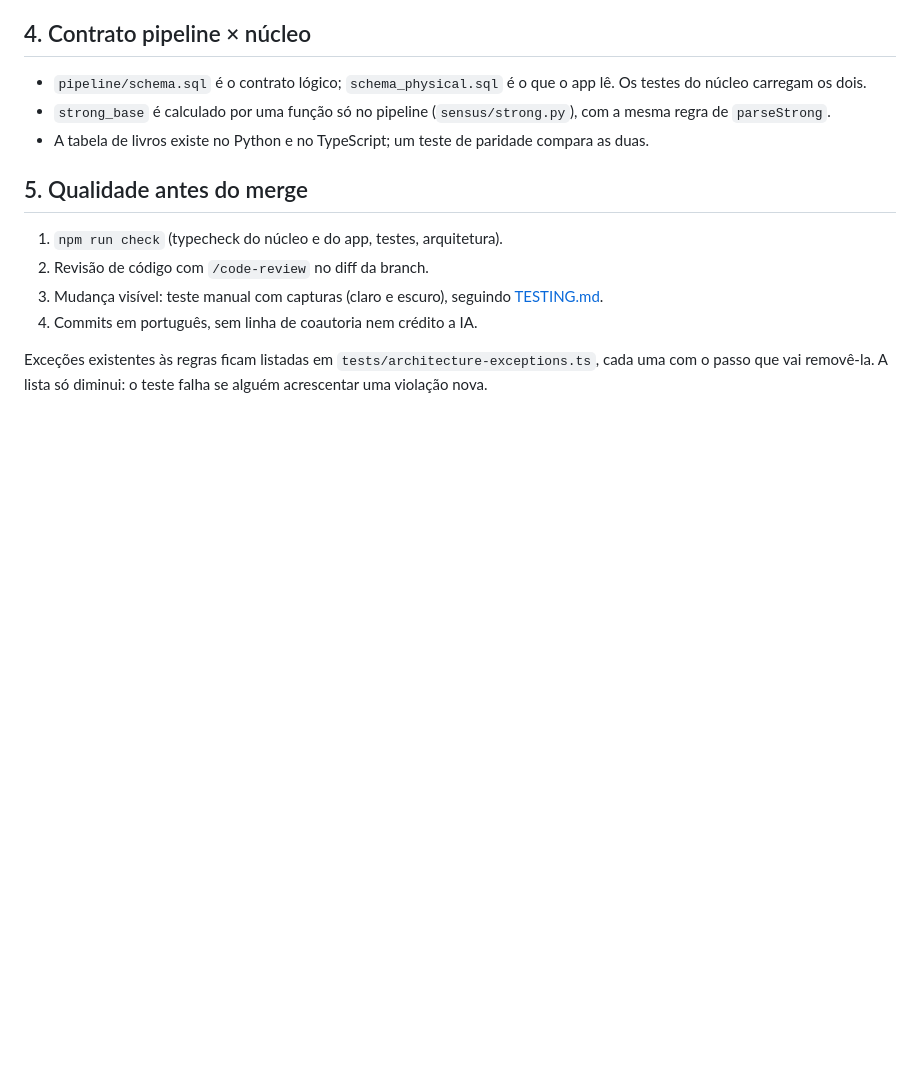
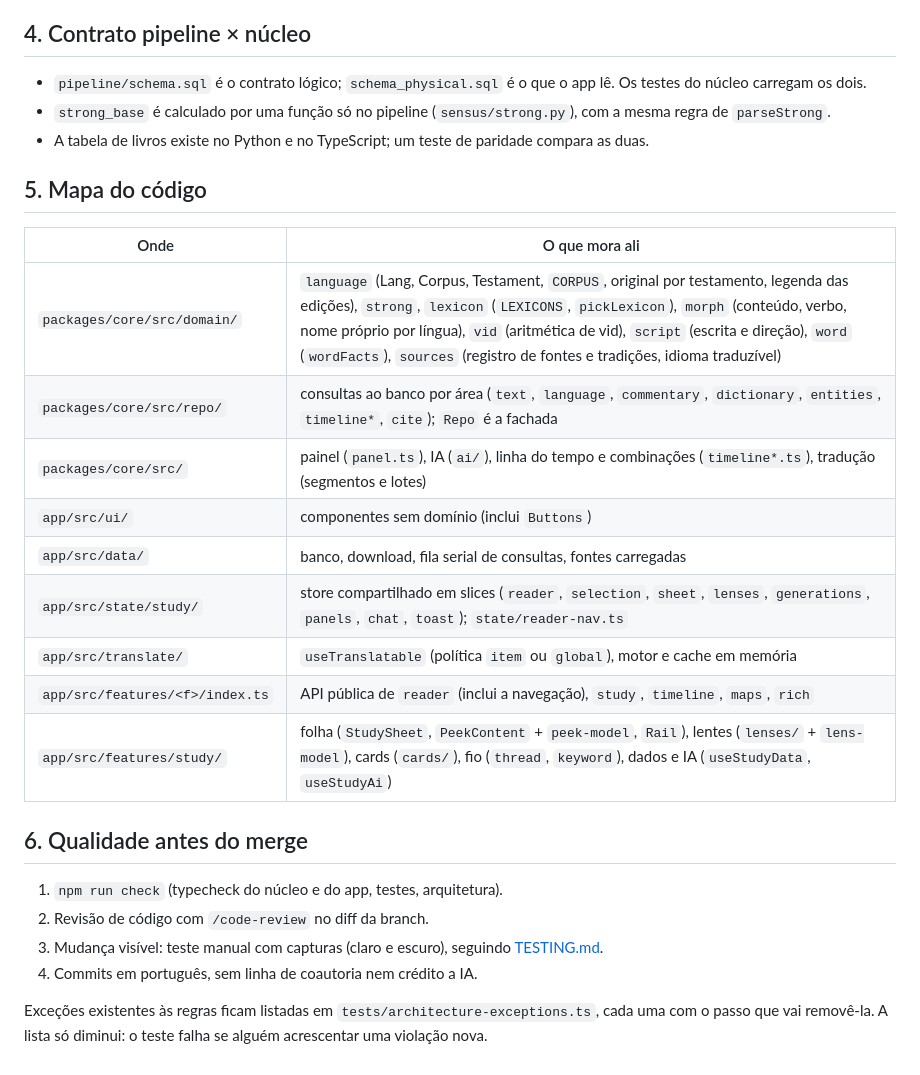
Before and after one commit to alvarosw/sensus, a Markdown page: docs/ARCHITECTURE.md, the part around the change. Drawn GitHub-style; blank space fills up the shorter version.

Commit message:
Arquitetura: mapa do código no ARCHITECTURE.md e progresso dos lotes D e E

```diff
--- a/docs/ARCHITECTURE.md
+++ b/docs/ARCHITECTURE.md
@@ -86,7 +86,21 @@ strings.ts          textos pt-BR
 - `strong_base` é calculado por uma função só no pipeline (`sensus/strong.py`), com a mesma regra de `parseStrong`.
 - A tabela de livros existe no Python e no TypeScript; um teste de paridade compara as duas.
 
-## 5. Qualidade antes do merge
+## 5. Mapa do código
+
+| Onde | O que mora ali |
+|---|---|
+| `packages/core/src/domain/` | `language` (Lang, Corpus, Testament, `CORPUS`, original por testamento, legenda das edições), `strong`, `lexicon` (`LEXICONS`, `pickLexicon`), `morph` (conteúdo, verbo, nome próprio por língua), `vid` (aritmética de vid), `script` (escrita e direção), `word` (`wordFacts`), `sources` (registro de fontes e tradições, idioma traduzível) |
+| `packages/core/src/repo/` | consultas ao banco por área (`text`, `language`, `commentary`, `dictionary`, `entities`, `timeline*`, `cite`); `Repo` é a fachada |
+| `packages/core/src/` | painel (`panel.ts`), IA (`ai/`), linha do tempo e combinações (`timeline*.ts`), tradução (segmentos e lotes) |
+| `app/src/ui/` | componentes sem domínio (inclui `Buttons`) |
+| `app/src/data/` | banco, download, fila serial de consultas, fontes carregadas |
+| `app/src/state/study/` | store compartilhado em slices (`reader`, `selection`, `sheet`, `lenses`, `generations`, `panels`, `chat`, `toast`); `state/reader-nav.ts` |
+| `app/src/translate/` | `useTranslatable` (política `item` ou `global`), motor e cache em memória |
+| `app/src/features/<f>/index.ts` | API pública de `reader` (inclui a navegação), `study`, `timeline`, `maps`, `rich` |
+| `app/src/features/study/` | folha (`StudySheet`, `PeekContent` + `peek-model`, `Rail`), lentes (`lenses/` + `lens-model`), cards (`cards/`), fio (`thread`, `keyword`), dados e IA (`useStudyData`, `useStudyAi`) |
+
+## 6. Qualidade antes do merge
 
 1. `npm run check` (typecheck do núcleo e do app, testes, arquitetura).
 2. Revisão de código com `/code-review` no diff da branch.
```
Also changed, not shown: docs/ARCHITECTURE_PROGRESS.md (+9 -13 lines).
